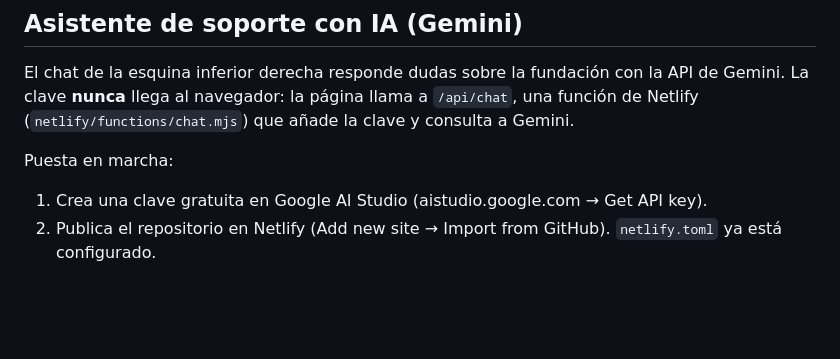
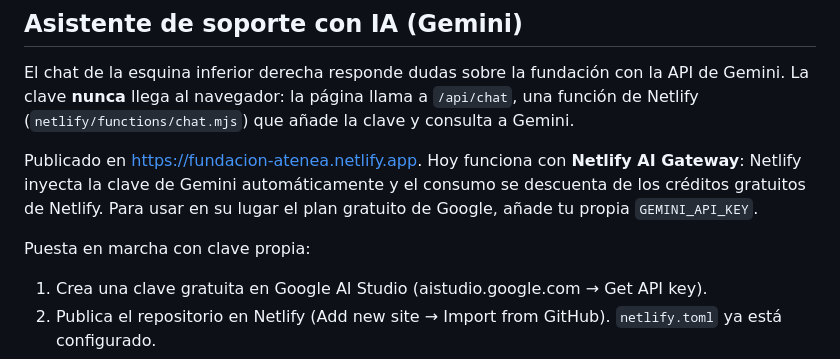
Before and after one commit to guipson4-sketch/fundacion-atenea-web, a Markdown page: README.md, the part around the change. Rendered like a GitHub page; blank space fills up the shorter version.

Commit message:
README: estado del asistente publicado
Co-Authored-By: Claude Opus 5.5 <noreply@anthropic.com>
Claude-Session: https://claude.ai/code/session_015ek3y5Wu3ncaZjp5ebKPQt

```diff
--- a/README.md
+++ b/README.md
@@ -73,7 +73,11 @@ El chat de la esquina inferior derecha responde dudas sobre la fundación con la
 La clave **nunca** llega al navegador: la página llama a `/api/chat`, una función de Netlify
 (`netlify/functions/chat.mjs`) que añade la clave y consulta a Gemini.
 
-Puesta en marcha:
+Publicado en https://fundacion-atenea.netlify.app. Hoy funciona con **Netlify AI Gateway**: Netlify
+inyecta la clave de Gemini automáticamente y el consumo se descuenta de los créditos gratuitos de
+Netlify. Para usar en su lugar el plan gratuito de Google, añade tu propia `GEMINI_API_KEY`.
+
+Puesta en marcha con clave propia:
 1. Crea una clave gratuita en Google AI Studio (aistudio.google.com → Get API key).
 2. Publica el repositorio en Netlify (Add new site → Import from GitHub). `netlify.toml` ya está configurado.
 3. En Netlify → Site configuration → Environment variables, añade:
```
